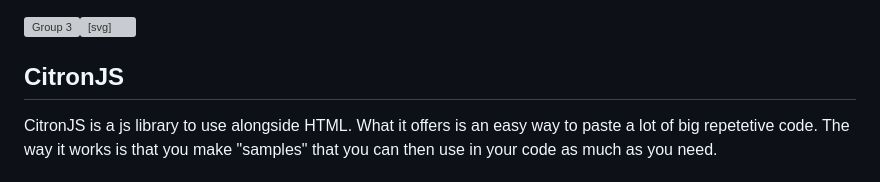
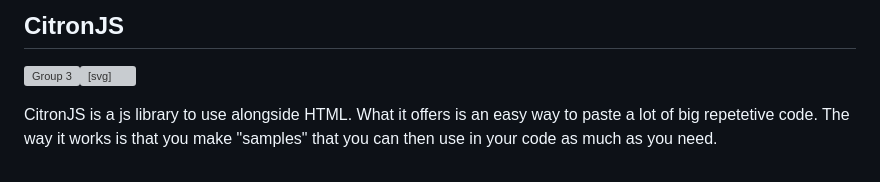
Before and after one commit to LarsIsHere/CitronJS, a Markdown page: README.md, the part around the change. Drawn GitHub-style; grey boxes are pictures that could not be loaded.

```diff
--- a/README.md
+++ b/README.md
@@ -1,4 +1,4 @@
-
+## CitronJS
 ![Group 3](https://github.com/LarsIsHere/CitronJS/assets/118752107/ff1411ab-fdb4-4f6f-ad40-718a3836734e)<svg width="50" height="50" viewBox="0 0 237 239" fill="none" xmlns="http://www.w3.org/2000/svg">
 <circle cx="118.5" cy="118.5" r="118.5" fill="white"/>
 <circle cx="118" cy="118" r="105" fill="#F7B81A"/>
@@ -24,7 +24,7 @@
 </svg>
 
 
-## CitronJS
+
 CitronJS is a js library to use alongside HTML. What it offers is an easy way to paste a lot of big repetetive code.
 The way it works is that you make "samples" that you can then use in your code as much as you need.
 
```
